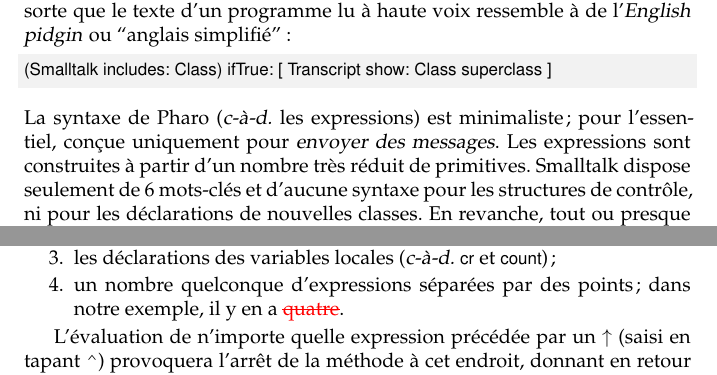
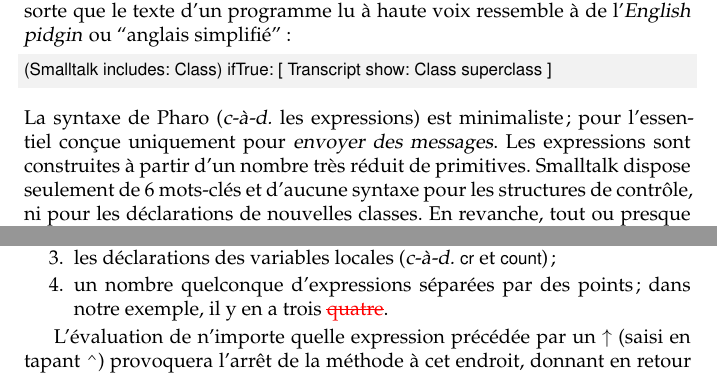
Before and after one commit to SquareBracketAssociates/PharoByExample-french, a LaTeX book (Syntax/Syntax.tex): two parts of pages 1 and 7 of 12, joined at a grey line, cut so that both start at the same text. Compiled offline with pdfLaTeX.

Commit message:
corrections mineures dans Syntax

```diff
--- a/Syntax/Syntax.tex
+++ b/Syntax/Syntax.tex
@@ -55,7 +56,7 @@
 \end{code}
 
 \noindent
-La syntaxe de \pharo (\ie les expressions) est minimaliste; pour l'essentiel, conçue uniquement pour \emph{envoyer des messages}.
+La syntaxe de \pharo (\ie les expressions) est minimaliste; pour l'essentiel conçue uniquement pour \emph{envoyer des messages}.
 %% et  \emph{des déclarations de méthodes}.
 Les expressions sont construites à partir d'un nombre très réduit de primitives.
 \st dispose seulement de 6 mots-clés et d'aucune syntaxe pour les structures de contrôle, ni pour les déclarations de nouvelles classes.
@@ -420,7 +421,7 @@
     où, mais conventionnellement, un commentaire doit être placé au début afin d'expliquer le but de la méthode);
   \item les déclarations des variables locales (\ie \ct{cr} et
     \ct{count});
-  \item un nombre quelconque d'expressions séparées par des points; dans notre exemple, il y en a \aretirer{quatre}.
+  \item un nombre quelconque d'expressions séparées par des points; dans notre exemple, il y en a trois \aretirer{quatre}.
 % Rene : en fait ce n'est pas quatre mais trois ( l'erreur est presente dans l'edition anglaise ); Martial: bien vu! Je passe \arevoir à \aretirer parce que l'erreur est critique.
 \end{enumerate}
 
```
Also changed, not shown: Syntax/Syntax.tex (5 more changed lines).
